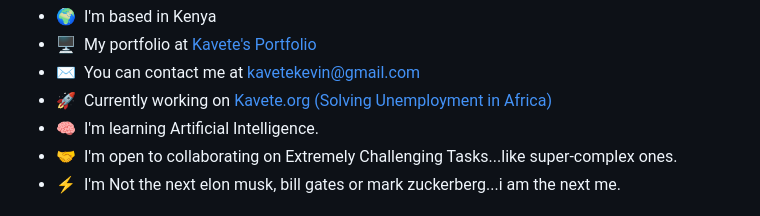
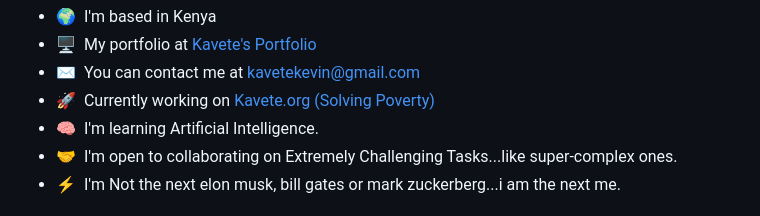
Before and after one commit to kavetech2023/kavetech2023, a Markdown page: README.md, the part around the change. Drawn GitHub-style.

```diff
--- a/README.md
+++ b/README.md
@@ -9,7 +9,7 @@ I am a Software Engineer with a Bachelors Degree in Commerce - Marketing. I love
 * 🌍  I'm based in Kenya
 * 🖥️  My portfolio at [Kavete's Portfolio](https://kavetech2023.github.io/kavetech2023/)
 * ✉️  You can contact me at [kavetekevin@gmail.com](mailto:kavetekevin@gmail.com)
-* 🚀  Currently working on [Kavete.org (Solving Unemployment in Africa)](https://kavetech.org)
+* 🚀  Currently working on [Kavete.org (Solving Poverty)](https://kavetech.org)
 * 🧠  I'm learning Artificial Intelligence.
 * 🤝  I'm open to collaborating on Extremely Challenging Tasks...like super-complex ones.
 * ⚡  I'm Not the next elon musk, bill gates or mark zuckerberg...i am the next me.
```
